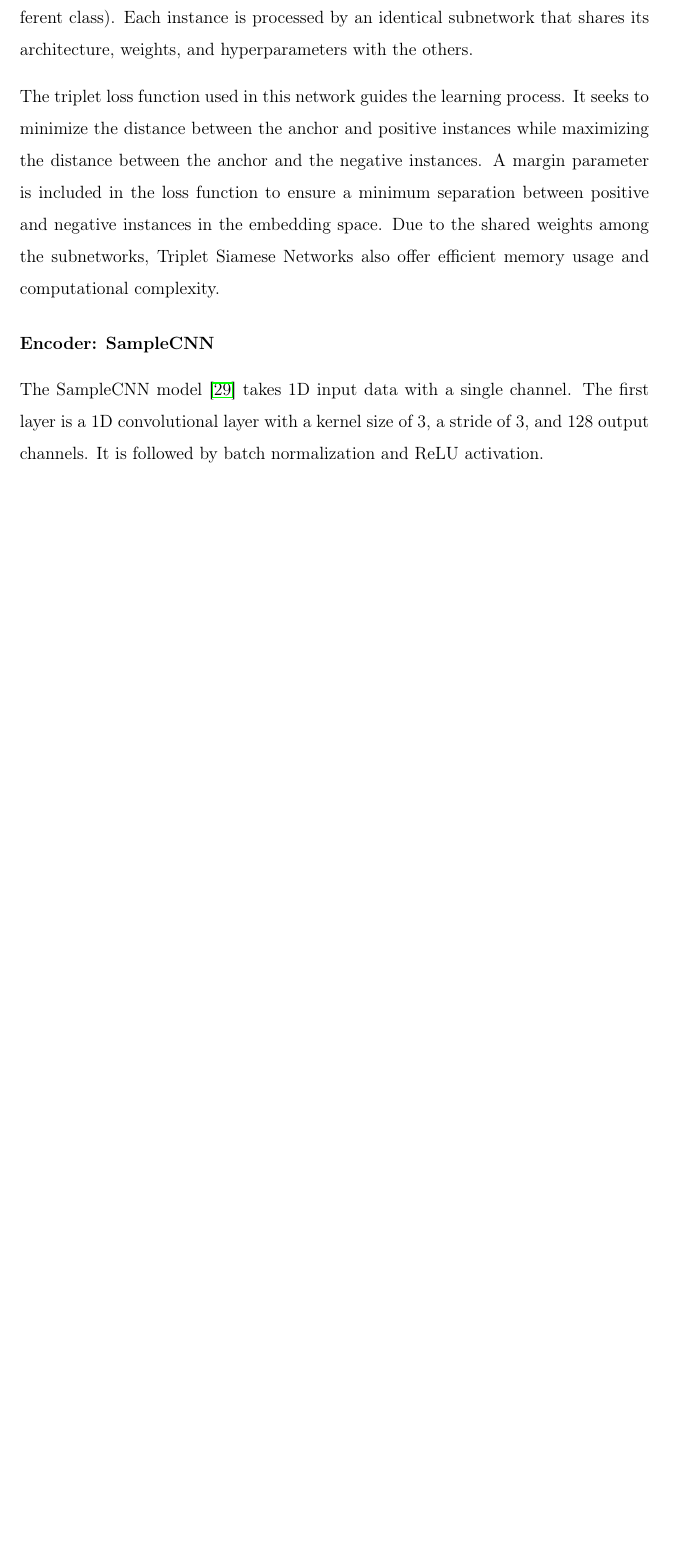
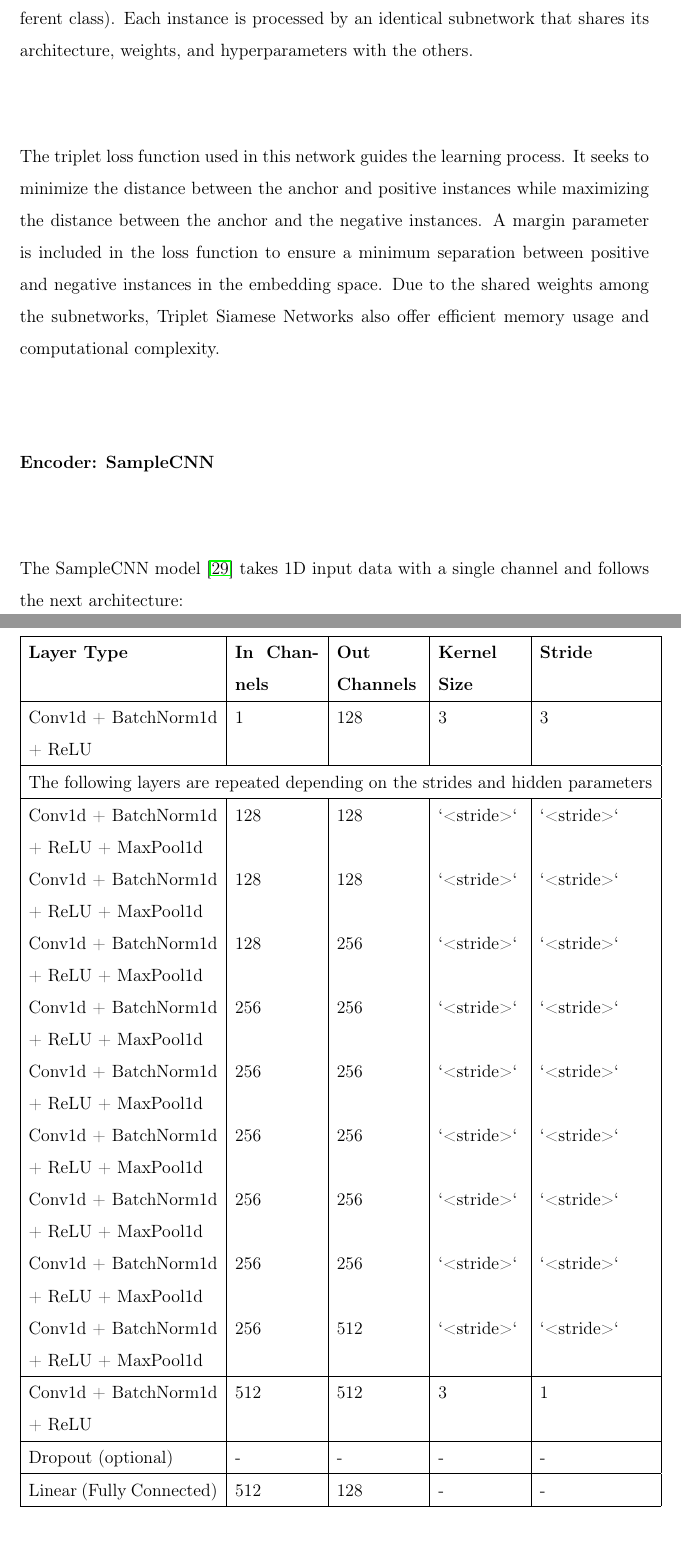
Before and after one commit to oriolcolomefont/Master-thesis-LaTex, a LaTeX thesis (MasterThesis.tex, which reads methods/subsections/implementation.tex): part of page 26 of 50 before the commit and two parts of pages 26 and 27 of 50 after it, the two joined at a grey line, cut so that both start at the same text, the shorter picture padded with empty space. Compiled offline with pdfLaTeX.

Commit message:
Updates from Overleaf

```diff
--- a/methods/subsections/implementation.tex
+++ b/methods/subsections/implementation.tex
@@ -29,7 +29,34 @@ The triplet loss function used in this network guides the learning process. It s
 
 \subsubsection{Encoder: SampleCNN}
 
-The SampleCNN model \cite{Lee2018SampleCNN:Classification} takes 1D input data with a single channel. The first layer is a 1D convolutional layer with a kernel size of 3, a stride of 3, and 128 output channels. It is followed by batch normalization and ReLU activation.
+The SampleCNN model \cite{Lee2018SampleCNN:Classification} takes 1D input data with a single channel and follows the next architecture:
+
+\begin{tabular}{|p{4.5cm}|p{2cm}|p{2cm}|p{2cm}|p{2cm}|}
+\hline
+\textbf{Layer Type} & \textbf{In Channels} & \textbf{Out Channels} & \textbf{Kernel Size} & \textbf{Stride} \\
+\hline
+Conv1d + BatchNorm1d + ReLU & 1 & 128 & 3 & 3 \\
+\hline
+\multicolumn{5}{|c|}{The following layers are repeated depending on the strides and hidden parameters} \\
+\hline
+Conv1d + BatchNorm1d + ReLU + MaxPool1d & 128 & 128 & `<stride>` & `<stride>` \\
+Conv1d + BatchNorm1d + ReLU + MaxPool1d & 128 & 128 & `<stride>` & `<stride>` \\
+Conv1d + BatchNorm1d + ReLU + MaxPool1d & 128 & 256 & `<stride>` & `<stride>` \\
+Conv1d + BatchNorm1d + ReLU + MaxPool1d & 256 & 256 & `<stride>` & `<stride>` \\
+Conv1d + BatchNorm1d + ReLU + MaxPool1d & 256 & 256 & `<stride>` & `<stride>` \\
+Conv1d + BatchNorm1d + ReLU + MaxPool1d & 256 & 256 & `<stride>` & `<stride>` \\
+Conv1d + BatchNorm1d + ReLU + MaxPool1d & 256 & 256 & `<stride>` & `<stride>` \\
+Conv1d + BatchNorm1d + ReLU + MaxPool1d & 256 & 256 & `<stride>` & `<stride>` \\
+Conv1d + BatchNorm1d + ReLU + MaxPool1d & 256 & 512 & `<stride>` & `<stride>` \\
+\hline
+Conv1d + BatchNorm1d + ReLU & 512 & 512 & 3 & 1 \\
+\hline
+Dropout (optional) & - & - & - & - \\
+\hline
+Linear (Fully Connected) & 512 & 128 & - & - \\
+\hline
+\end{tabular}
+
 
 The original model has been modified slightly to serve our specific needs: the output from the final convolutional layer is now subjected to an average pooling operation at the end.
 
```
Also changed, not shown: evaluation/subsections/beyond dsp.tex (+12 -12 lines), methods/subsections/implementation.tex (2 more changed lines).
